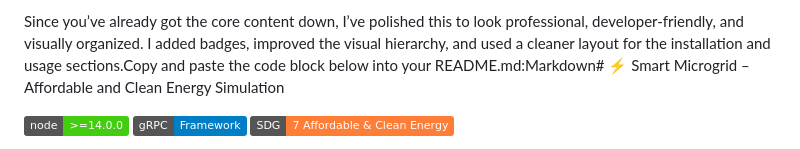
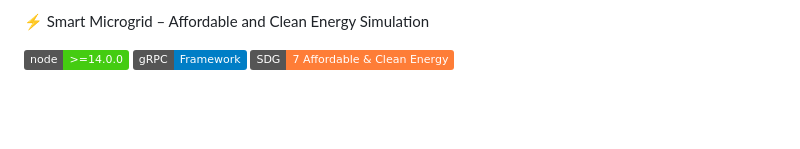
Before and after one commit to Nikolife13/smart-microgrid, a Markdown page: README.md, the part around the change. Rendered like a GitHub page; badges without logos; blank space fills up the shorter version.

Commit message:
Polish README for better presentation and organization
Enhanced README with badges and improved layout.

```diff
--- a/README.md
+++ b/README.md
@@ -1,4 +1,4 @@
-Since you’ve already got the core content down, I’ve polished this to look professional, developer-friendly, and visually organized. I added badges, improved the visual hierarchy, and used a cleaner layout for the installation and usage sections.Copy and paste the code block below into your README.md:Markdown# ⚡ Smart Microgrid – Affordable and Clean Energy Simulation
+⚡ Smart Microgrid – Affordable and Clean Energy Simulation
 
 [![Node.js Version](https://img.shields.io/badge/node-%3E%3D14.0.0-brightgreen)](https://nodejs.org/)
 [![gRPC](https://img.shields.io/badge/gRPC-Framework-blue)](https://grpc.io/)
```
